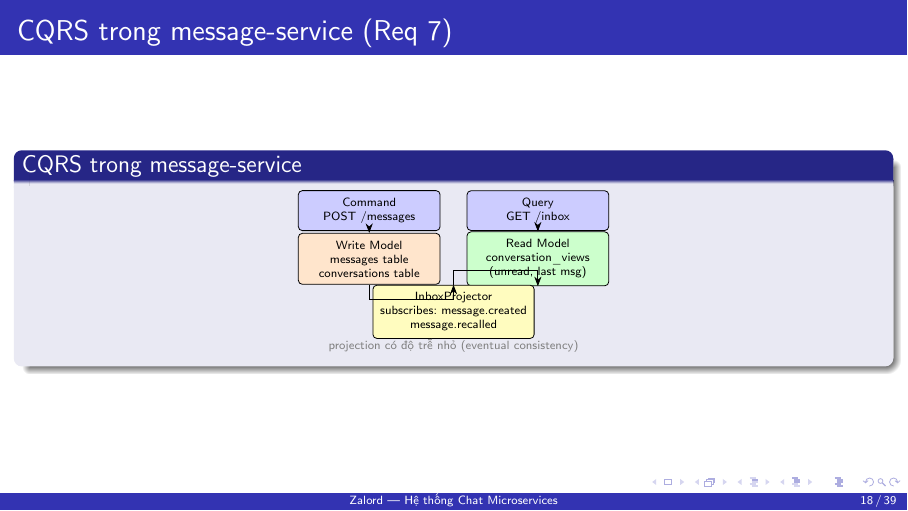
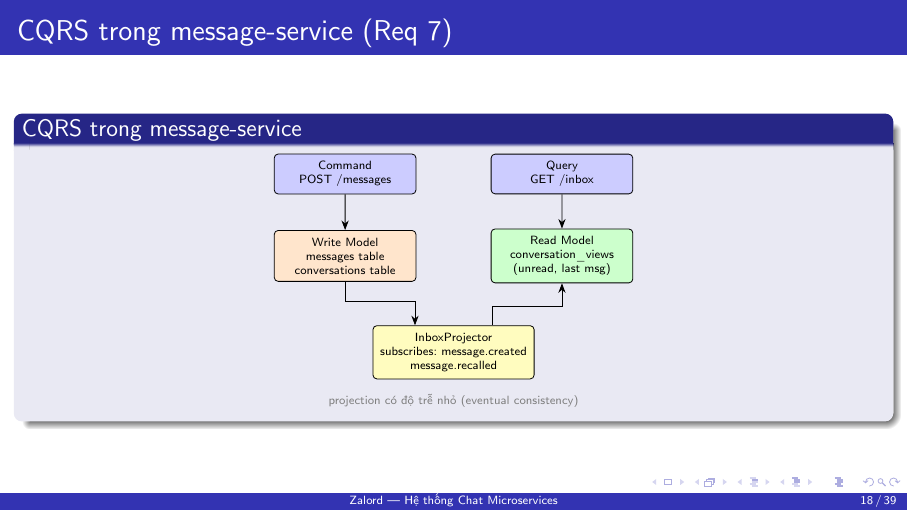
Before and after one commit to thinh0704hcm/zalord, LaTeX slides (slides.tex): page 18 of 39. Compiled offline with pdfLaTeX.

Commit message:
docs: refine req 7 page 2

```diff
--- a/slides.tex
+++ b/slides.tex
@@ -575,20 +575,20 @@ Message persist là local transaction (ghi vào 1 DB của message-service). Dis
   arr/.style={->, >=Stealth, thin},
   scale=0.85
 ]
-\node[box, fill=blue!20] (cmd)   at (-1.5, 2.5) {Command\\POST /messages};
-\node[box, fill=blue!20] (qry)   at (2,    2.5) {Query\\GET /inbox};
+\node[box, fill=blue!20] (cmd)   at (-2, 3.5) {Command\\POST /messages};
+\node[box, fill=blue!20] (qry)   at (2.5, 3.5) {Query\\GET /inbox};
 
-\node[box, fill=orange!20] (write) at (-1.5, 1.5) {Write Model\\messages table\\conversations table};
-\node[box, fill=green!20]  (read)  at (2,    1.5) {Read Model\\conversation\_views\\(unread, last msg)};
+\node[box, fill=orange!20] (write) at (-2, 1.8) {Write Model\\messages table\\conversations table};
+\node[box, fill=green!20]  (read)  at (2.5, 1.8) {Read Model\\conversation\_views\\(unread, last msg)};
 
-\node[box, fill=yellow!25] (proj)  at (0.25, 0.4) {InboxProjector\\subscribes: message.created\\message.recalled};
+\node[box, fill=yellow!25] (proj)  at (0.25, -0.2) {InboxProjector\\subscribes: message.created\\message.recalled};
 
 \draw[arr] (cmd)   -- (write);
-\draw[arr] (write.south) -- +(0,-0.3) -| (proj.north);
-\draw[arr] (proj.north)  -- +(0,0.3)  -| (read.south);
+\draw[arr] (write.south) -- +(0,-0.4) -| ([xshift=-0.8cm]proj.north);
+\draw[arr] ([xshift=0.8cm]proj.north)  -- +(0,0.4)  -| (read.south);
 \draw[arr] (qry)   -- (read);
 
-\node[font=\tiny, gray] at (0.25, -0.3) {projection có độ trễ nhỏ (eventual consistency)};
+\node[font=\tiny, gray] at (0.25, -1.2) {projection có độ trễ nhỏ (eventual consistency)};
 \end{tikzpicture}
 \end{center}
 \end{block}
```
Also changed, not shown: slides.pdf.
